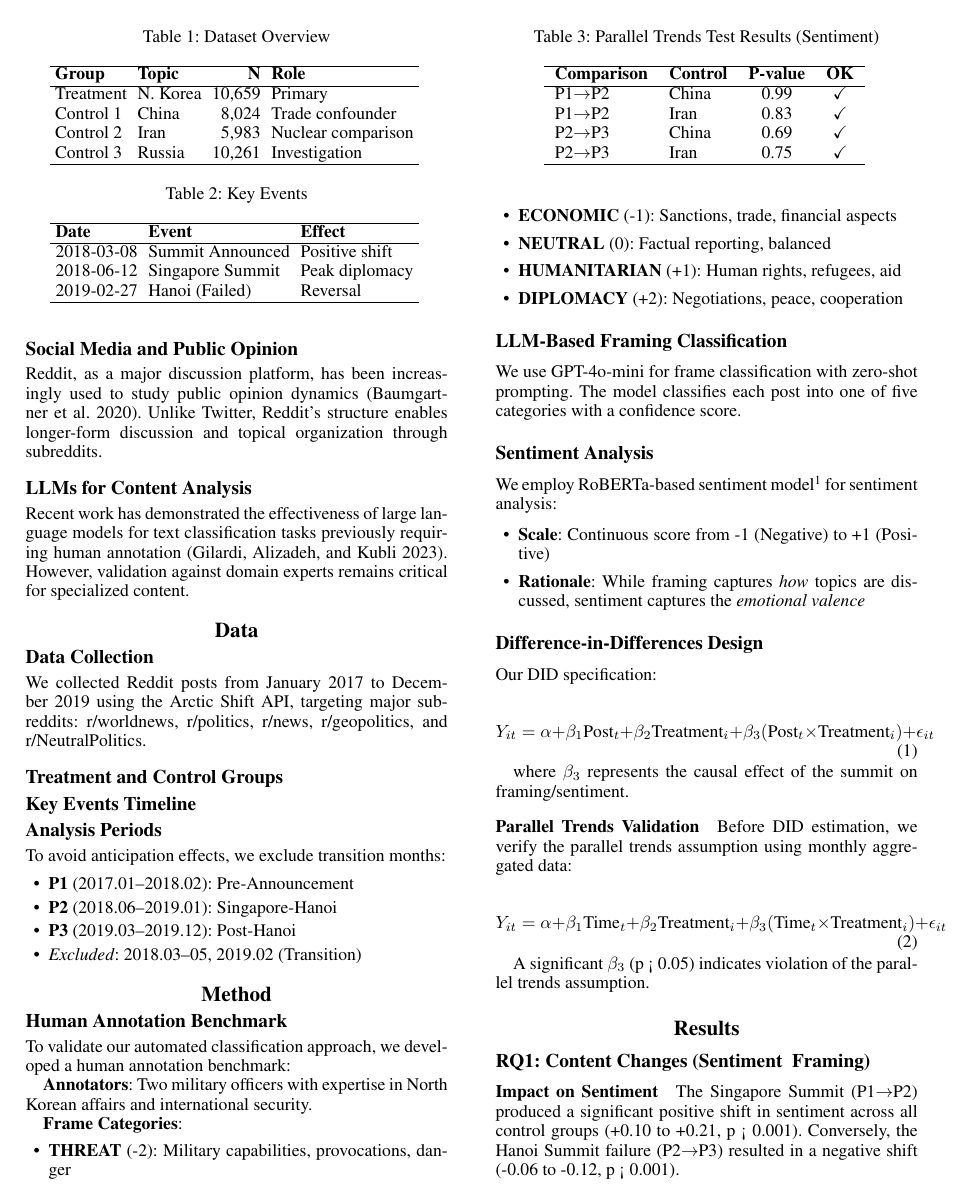
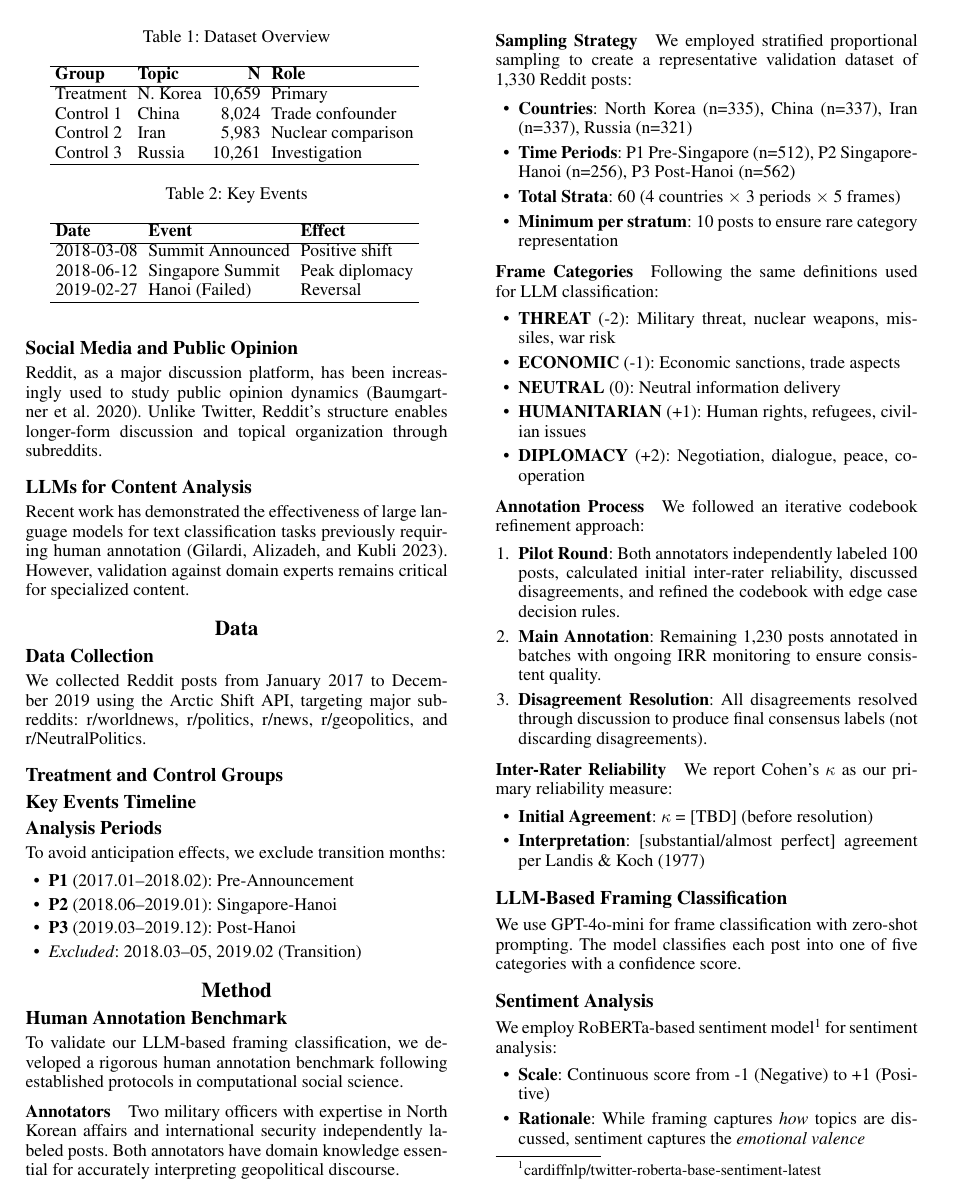
Before and after one commit to Shinhunjun/nk-coercive-diplomacy-reddit, a LaTeX paper (paper/latex/main.tex, which reads paper/latex/sections/method.tex): page 2 of 6. Compiled offline with pdfLaTeX.

Commit message:
Expand Human Annotation Benchmark section in method.tex
- Add detailed sampling strategy (1,330 posts, 60 strata)
- Include sample size breakdown by country and period
- Document iterative annotation process with pilot round
- Add inter-rater reliability methodology (Cohen's Kappa)
- Match frame definitions with LLM prompt exactly

```diff
--- a/paper/latex/sections/method.tex
+++ b/paper/latex/sections/method.tex
@@ -3,17 +3,44 @@
 
 \subsection{Human Annotation Benchmark}
 
-To validate our automated classification approach, we developed a human annotation benchmark:
+To validate our LLM-based framing classification, we developed a rigorous human annotation benchmark following established protocols in computational social science.
 
-\textbf{Annotators}: Two military officers with expertise in North Korean affairs and international security.
+\subsubsection{Annotators}
+Two military officers with expertise in North Korean affairs and international security independently labeled posts. Both annotators have domain knowledge essential for accurately interpreting geopolitical discourse.
 
-\textbf{Frame Categories}:
+\subsubsection{Sampling Strategy}
+We employed stratified proportional sampling to create a representative validation dataset of 1,330 Reddit posts:
+
 \begin{itemize}
-    \item \textbf{THREAT} (-2): Military capabilities, provocations, danger
-    \item \textbf{ECONOMIC} (-1): Sanctions, trade, financial aspects
-    \item \textbf{NEUTRAL} (0): Factual reporting, balanced
-    \item \textbf{HUMANITARIAN} (+1): Human rights, refugees, aid
-    \item \textbf{DIPLOMACY} (+2): Negotiations, peace, cooperation
+    \item \textbf{Countries}: North Korea (n=335), China (n=337), Iran (n=337), Russia (n=321)
+    \item \textbf{Time Periods}: P1 Pre-Singapore (n=512), P2 Singapore-Hanoi (n=256), P3 Post-Hanoi (n=562)
+    \item \textbf{Total Strata}: 60 (4 countries $\times$ 3 periods $\times$ 5 frames)
+    \item \textbf{Minimum per stratum}: 10 posts to ensure rare category representation
+\end{itemize}
+
+\subsubsection{Frame Categories}
+Following the same definitions used for LLM classification:
+\begin{itemize}
+    \item \textbf{THREAT} (-2): Military threat, nuclear weapons, missiles, war risk
+    \item \textbf{ECONOMIC} (-1): Economic sanctions, trade aspects
+    \item \textbf{NEUTRAL} (0): Neutral information delivery
+    \item \textbf{HUMANITARIAN} (+1): Human rights, refugees, civilian issues
+    \item \textbf{DIPLOMACY} (+2): Negotiation, dialogue, peace, cooperation
+\end{itemize}
+
+\subsubsection{Annotation Process}
+We followed an iterative codebook refinement approach:
+\begin{enumerate}
+    \item \textbf{Pilot Round}: Both annotators independently labeled 100 posts, calculated initial inter-rater reliability, discussed disagreements, and refined the codebook with edge case decision rules.
+    \item \textbf{Main Annotation}: Remaining 1,230 posts annotated in batches with ongoing IRR monitoring to ensure consistent quality.
+    \item \textbf{Disagreement Resolution}: All disagreements resolved through discussion to produce final consensus labels (not discarding disagreements).
+\end{enumerate}
+
+\subsubsection{Inter-Rater Reliability}
+We report Cohen's $\kappa$ as our primary reliability measure:
+\begin{itemize}
+    \item \textbf{Initial Agreement}: $\kappa$ = [TBD] (before resolution)
+    \item \textbf{Interpretation}: [substantial/almost perfect] agreement per Landis \& Koch (1977)
 \end{itemize}
 
 \subsection{LLM-Based Framing Classification}
```
